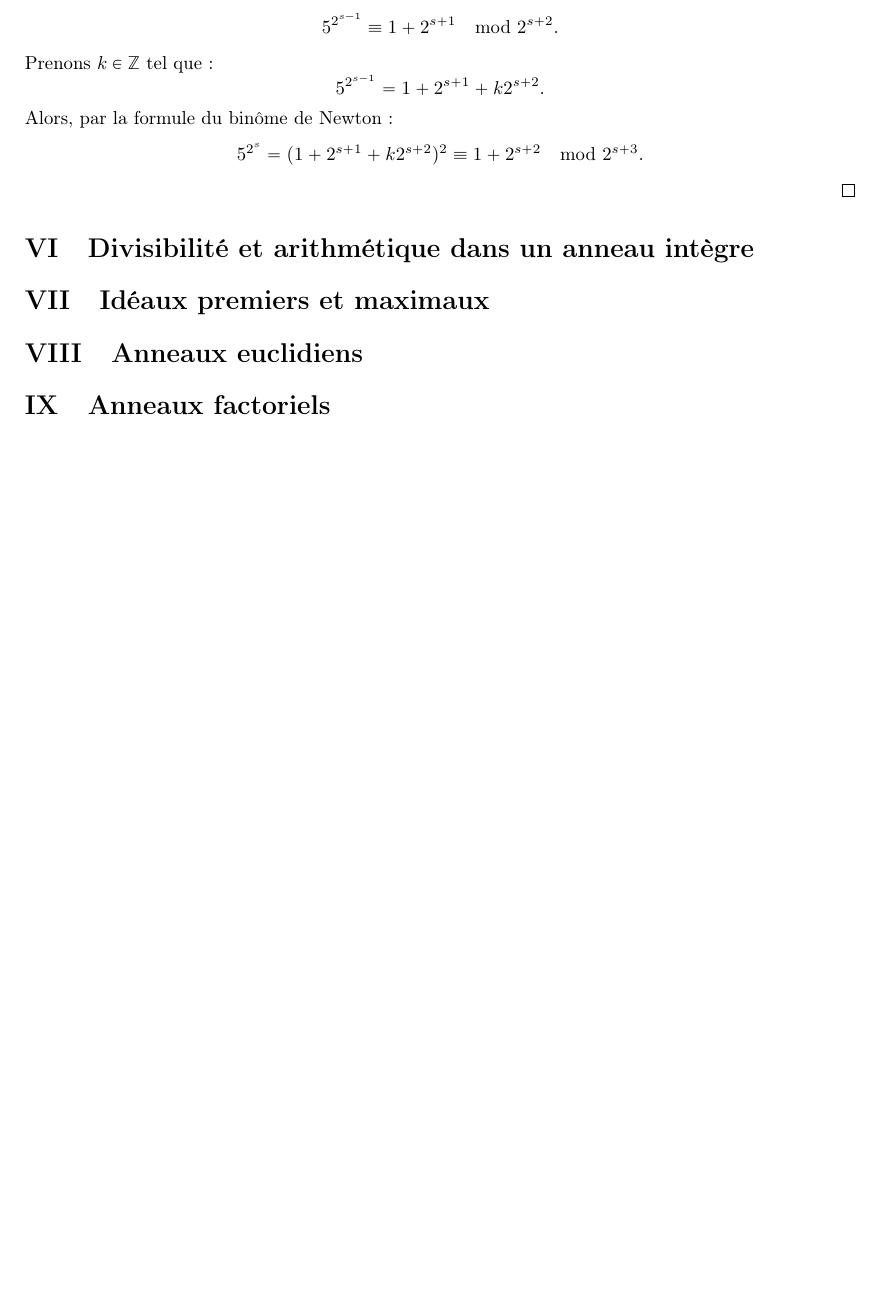
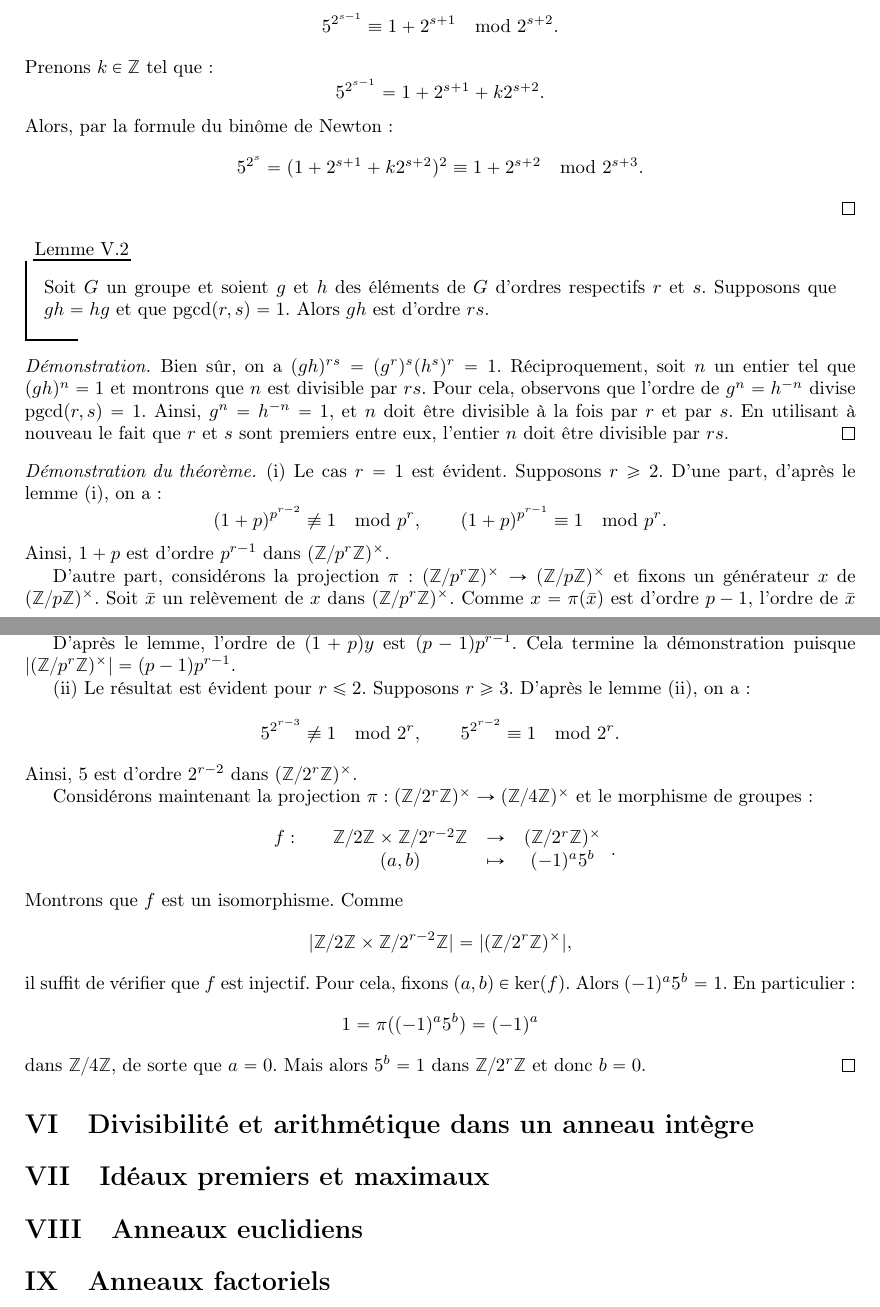
Before and after one commit to CeciestuntestKST/Cours-de-Math-matiques, a LaTeX document (M2/Cours_Anneaux_et_Corps.tex): part of page 12 of 12 before the commit and two parts of pages 12 and 13 of 13 after it, the two joined at a grey line, cut so that both start at the same text, the shorter picture padded with empty space. Compiled offline with pdfLaTeX.

Commit message:
24 oct. 2026, 18:42

```diff
--- a/M2/Cours_Anneaux_et_Corps.tex
+++ b/M2/Cours_Anneaux_et_Corps.tex
@@ -347,6 +347,35 @@ En particulier, on obtient que $(\Z/p\Z)^{\times} \cong \Z/(p-1)\Z$ pour tout no
     \[5^{2^s} = (1 + 2^{s+1} + k2^{s+2})^2 \equiv 1 + 2^{s+2} \mod 2^{s+3}.\]
 \end{proof}
 
+\begin{lm}{}{}
+    Soit $G$ un \gr et soient $g$ et $h$ des éléments de $G$ d'ordres respectifs $r$ et $s$. Supposons que $gh = hg$ et que $\pgcd(r, s) = 1$. Alors $gh$ est d'ordre $rs$.
+\end{lm}
+
+\begin{proof}
+    Bien sûr, on a $(gh)^{rs} = (g^r)^s (h^s)^r = 1$. Réciproquement, soit $n$ un entier tel que $(gh)^n = 1$ et montrons que $n$ est divisible par $rs$. Pour cela, observons que l'ordre de $g^n = h^{-n}$ divise $\pgcd(r, s) = 1$. Ainsi, $g^n = h^{-n} = 1$, et $n$ doit être divisible à la fois par $r$ et par $s$. En utilisant à nouveau le fait que $r$ et $s$ sont premiers entre eux, l'entier $n$ doit être divisible par $rs$.
+\end{proof}
+
+\begin{proof}[Démonstration du théorème]
+    (i) Le cas $r = 1$ est évident. Supposons $r \ge 2$. D'une part, d'après le lemme (i), on a :
+    \[(1 + p)^{p^{r-2}} \not\equiv 1 \mod p^r, \qquad (1 + p)^{p^{r-1}} \equiv 1 \mod p^r.\]
+    Ainsi, $1 + p$ est d'ordre $p^{r-1}$ dans $(\Z/p^r\Z)^{\times}$.
+
+    D'autre part, considérons la projection $\pi : (\Z/p^r\Z)^{\times} \to (\Z/p\Z)^{\times}$ et fixons un générateur $x$ de $(\Z/p\Z)^{\times}$. Soit $\bar{x}$ un relèvement de $x$ dans $(\Z/p^r\Z)^{\times}$. Comme $x = \pi(\bar{x})$ est d'ordre $p - 1$, l'ordre de $\bar{x}$ est nécessairement divisible par $p - 1$, de sorte que l'on peut trouver une puissance $y$ de $\bar{x}$ qui soit d'ordre exactement $p - 1$.
+
+    D'après le lemme, l'ordre de $(1 + p)y$ est $(p - 1)p^{r-1}$. Cela termine la démonstration puisque $|(\Z/p^r\Z)^{\times}| = (p - 1)p^{r-1}$.
+
+    (ii) Le résultat est évident pour $r \le 2$. Supposons $r \ge 3$. D'après le lemme (ii), on a :
+    \[5^{2^{r-3}} \not\equiv 1 \mod 2^r, \qquad 5^{2^{r-2}} \equiv 1 \mod 2^r.\]
+    Ainsi, 5 est d'ordre $2^{r-2}$ dans $(\Z/2^r\Z)^{\times}$.
+
+    Considérons maintenant la projection $\pi : (\Z/2^r\Z)^{\times} \to (\Z/4\Z)^{\times}$ et le morphisme de \grs :
+    \[\fundfto{f}{\Z/2\Z \times \Z/2^{r-2}\Z}{(\Z/2^r\Z)^{\times}}{(a, b)}{(-1)^a 5^b}.\]
+    Montrons que $f$ est un isomorphisme. Comme
+    \[|\Z/2\Z \times \Z/2^{r-2}\Z| = |(\Z/2^r\Z)^{\times}|,\]
+    il suffit de vérifier que $f$ est injectif. Pour cela, fixons $(a, b) \in \ker(f)$. Alors $(-1)^a 5^b = 1$. En particulier :
+    \[1 = \pi((-1)^a 5^b) = (-1)^a\]
+    dans $\Z/4\Z$, de sorte que $a = 0$. Mais alors $5^b = 1$ dans $\Z/2^r\Z$ et donc $b = 0$.
+\end{proof}
 
 \section{Divisibilité et arithmétique dans un anneau intègre}
 
```
